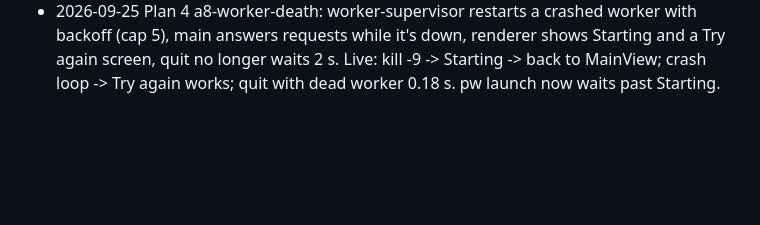
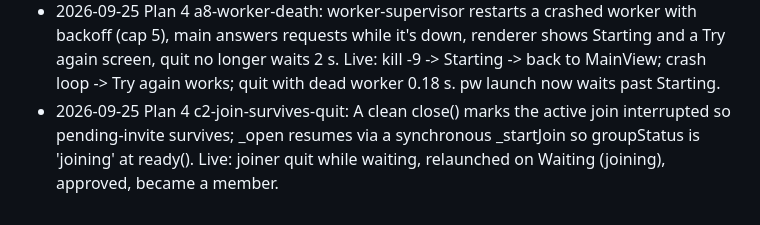
Before and after one commit to pqmcgill/pear-wallpaper, a Markdown page: docs/notes/JOURNAL.md, the part around the change. Drawn GitHub-style; blank space fills up the shorter version.

Commit message:
docs(journal): Plan 4 c2-join-survives-quit
Co-Authored-By: Claude Opus 5.5 (1M context) <noreply@anthropic.com>

```diff
--- a/docs/notes/JOURNAL.md
+++ b/docs/notes/JOURNAL.md
@@ -605,3 +605,4 @@
 - 2026-09-25 Plan 4 a2-send-status: Send rows no longer carry the newest send's status; a Recently sent list shows each send's picture, time and per-target status in Android's wording. Live: picking a new picture shows no stale Delivered.
 - 2026-09-25 Plan 4 a6-sender-name: core stores a basename in meta.filename (Android passes the share's display name); Received rows on both shells show From <sender> and the time, basenaming old ops defensively; desktop Re-apply confirms with 'Wallpaper set'. Live: b's view holds a6-pic1.png, not a path.
 - 2026-09-25 Plan 4 a8-worker-death: worker-supervisor restarts a crashed worker with backoff (cap 5), main answers requests while it's down, renderer shows Starting and a Try again screen, quit no longer waits 2 s. Live: kill -9 -> Starting -> back to MainView; crash loop -> Try again works; quit with dead worker 0.18 s. pw launch now waits past Starting.
+- 2026-09-25 Plan 4 c2-join-survives-quit: A clean close() marks the active join interrupted so pending-invite survives; _open resumes via a synchronous _startJoin so groupStatus is 'joining' at ready(). Live: joiner quit while waiting, relaunched on Waiting (joining), approved, became a member.
```
